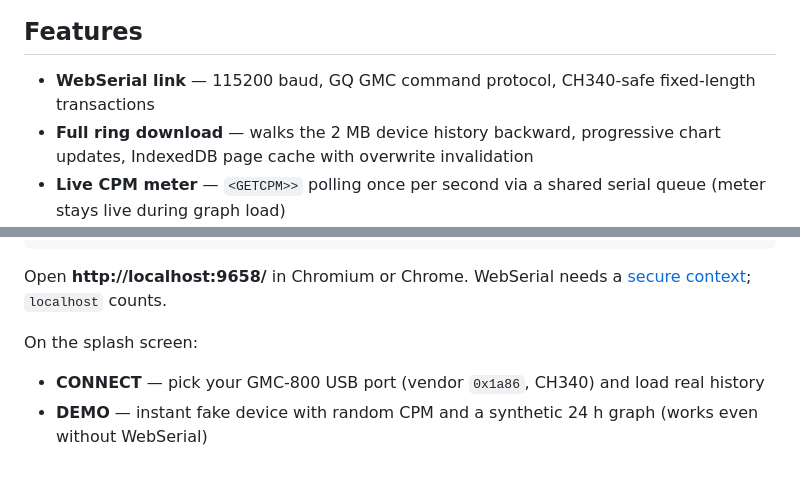
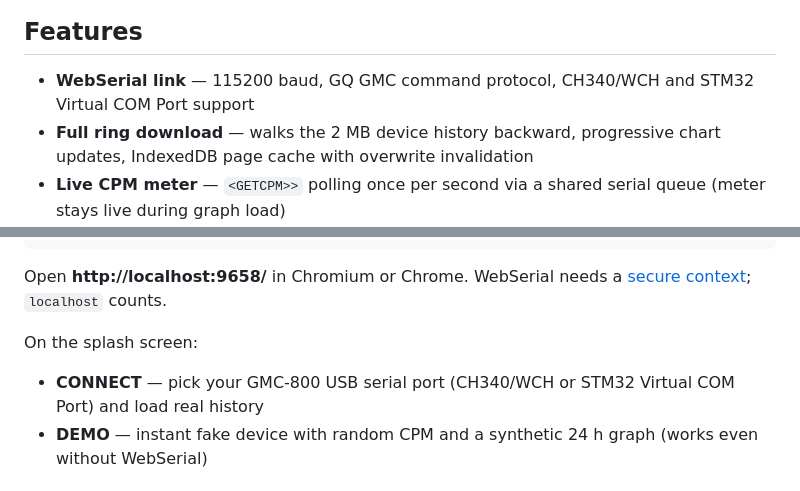
Before and after one commit to anatoly-scherbakov/webgmc, a Markdown page: README.md, 2 parts joined by grey strips. Drawn GitHub-style.

Commit message:
[#1]: Document supported GMC-800 USB serial ports

```diff
--- a/README.md
+++ b/README.md
@@ -26,7 +26,7 @@ Simulate front-panel keys, power off or reboot the dosimeter, clear the local SP
 
 ## Features
 
-- **WebSerial link** — 115200 baud, GQ GMC command protocol, CH340-safe fixed-length transactions
+- **WebSerial link** — 115200 baud, GQ GMC command protocol, CH340/WCH and STM32 Virtual COM Port support
 - **Full ring download** — walks the 2 MB device history backward, progressive chart updates, IndexedDB page cache with overwrite invalidation
 - **Live CPM meter** — `<GETCPM>>` polling once per second via a shared serial queue (meter stays live during graph load)
 - **Demo mode** — explore the full UI with synthetic data; no hardware or WebSerial grant needed
@@ -45,7 +45,7 @@ Open **http://localhost:9658/** in Chromium or Chrome. WebSerial needs a [secure
 
 On the splash screen:
 
-- **CONNECT** — pick your GMC-800 USB port (vendor `0x1a86`, CH340) and load real history
+- **CONNECT** — pick your GMC-800 USB serial port (CH340/WCH or STM32 Virtual COM Port) and load real history
 - **DEMO** — instant fake device with random CPM and a synthetic 24 h graph (works even without WebSerial)
 
 ## Requirements
```
